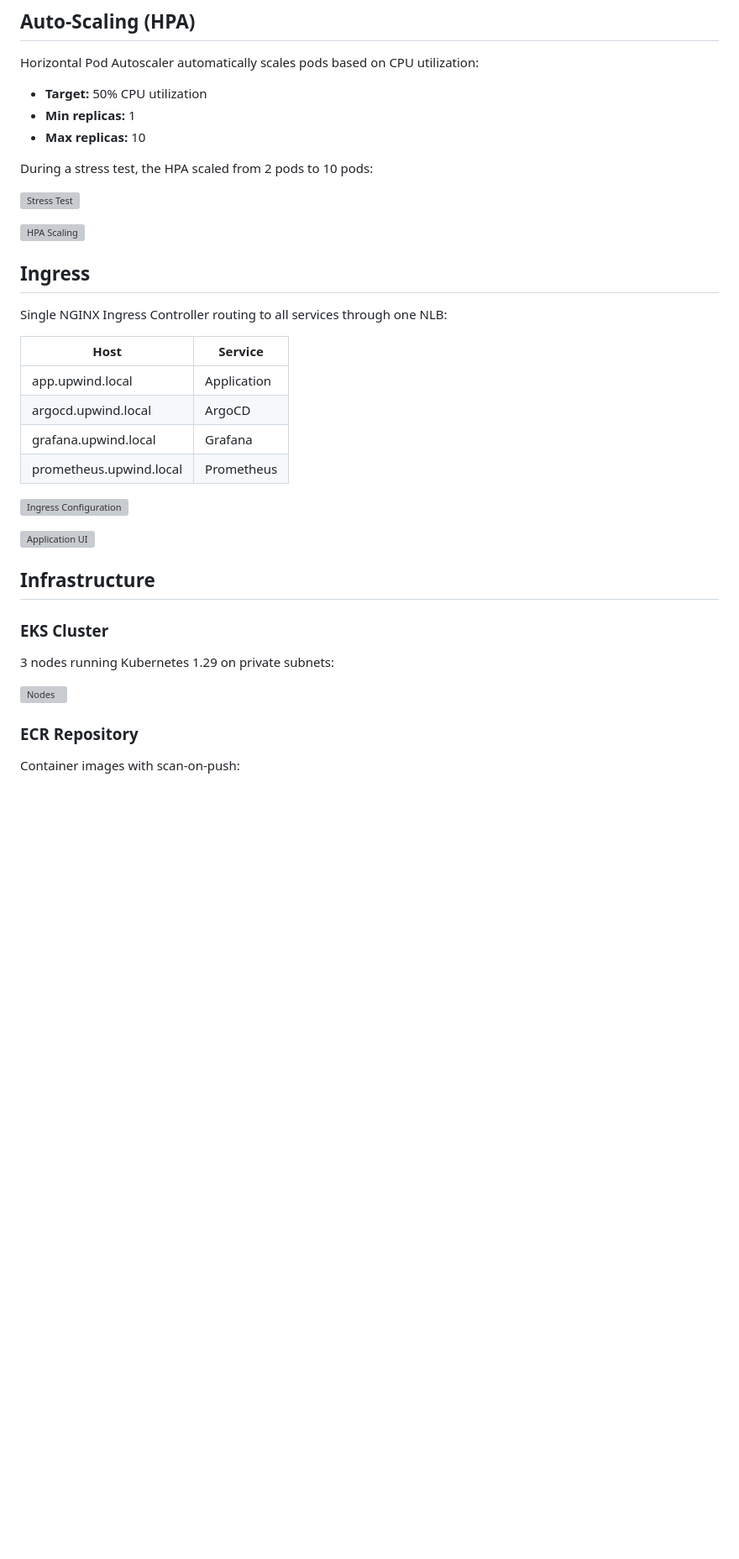
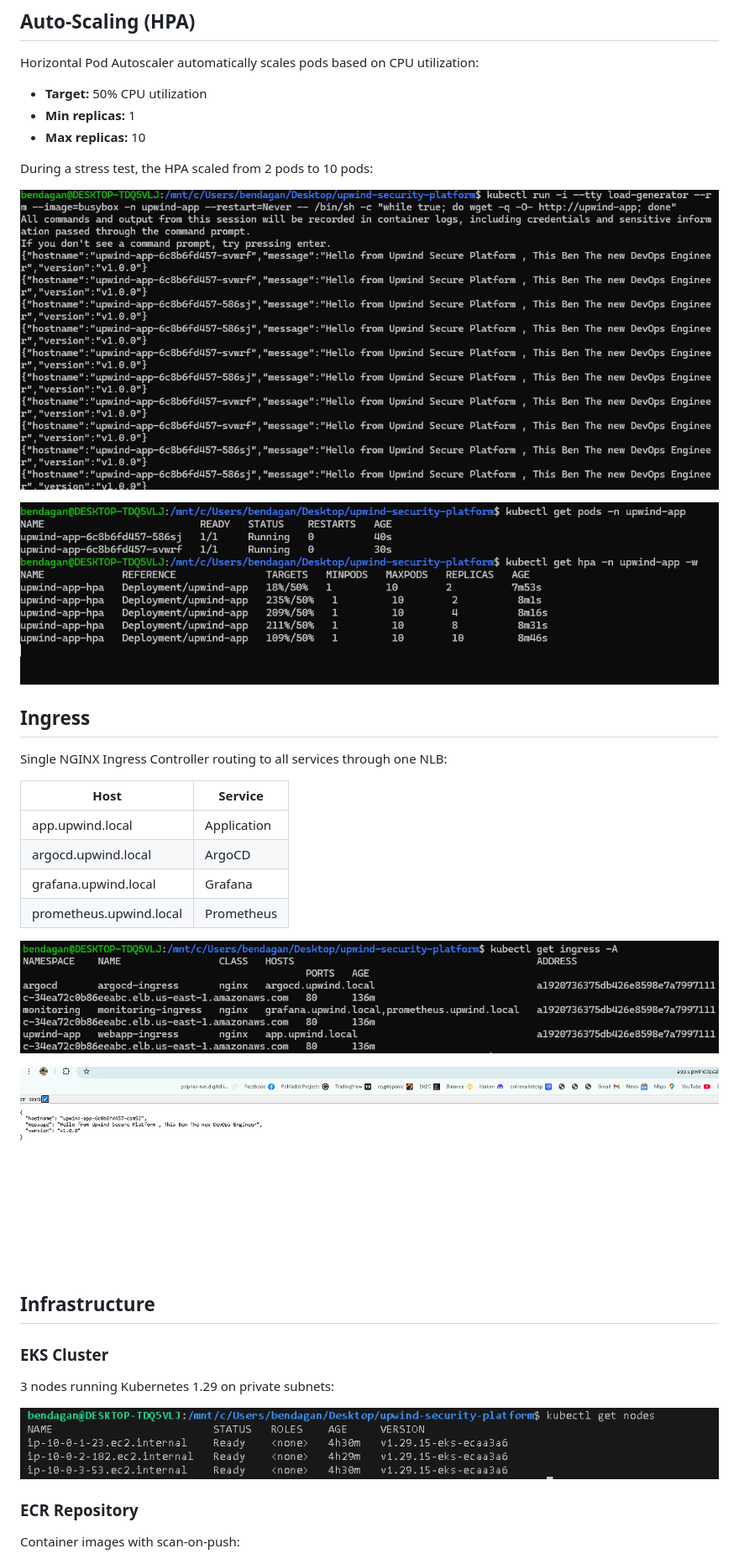
Before and after one commit to bendagan85/upwind-security-platform, a Markdown page: README.md, the part around one of its changes. Shown at 84% size. Drawn GitHub-style; blank space fills up the shorter version; grey boxes are pictures that could not be loaded.

```diff
--- a/README.md
+++ b/README.md
@@ -195,9 +195,9 @@ Horizontal Pod Autoscaler automatically scales pods based on CPU utilization:
 
 During a stress test, the HPA scaled from 2 pods to 10 pods:
 
-![Stress Test](docs/screenshots/stresstest.png)
+![Stress Test](picsforupwindproject/stresstest.png)
 
-![HPA Scaling](docs/screenshots/podsafterstresstest.png)
+![HPA Scaling](picsforupwindproject/podsafterstresstest.png)
 
 ## Ingress
 
@@ -210,16 +210,16 @@ Single NGINX Ingress Controller routing to all services through one NLB:
 | grafana.upwind.local | Grafana |
 | prometheus.upwind.local | Prometheus |
 
-![Ingress Configuration](docs/screenshots/ingresses.png)
+![Ingress Configuration](picsforupwindproject/ingresses.png)
 
-![Application UI](docs/screenshots/appui.png)
+![Application UI](picsforupwindproject/appui.png)
 
 ## Infrastructure
 
 ### EKS Cluster
 3 nodes running Kubernetes 1.29 on private subnets:
 
-![Nodes](docs/screenshots/nodesareup.png)
+![Nodes](picsforupwindproject/nodesareup.png)
 
 ### ECR Repository
 Container images with scan-on-push:
```
Also changed, not shown: other parts of README.md (+12 -12 lines).
